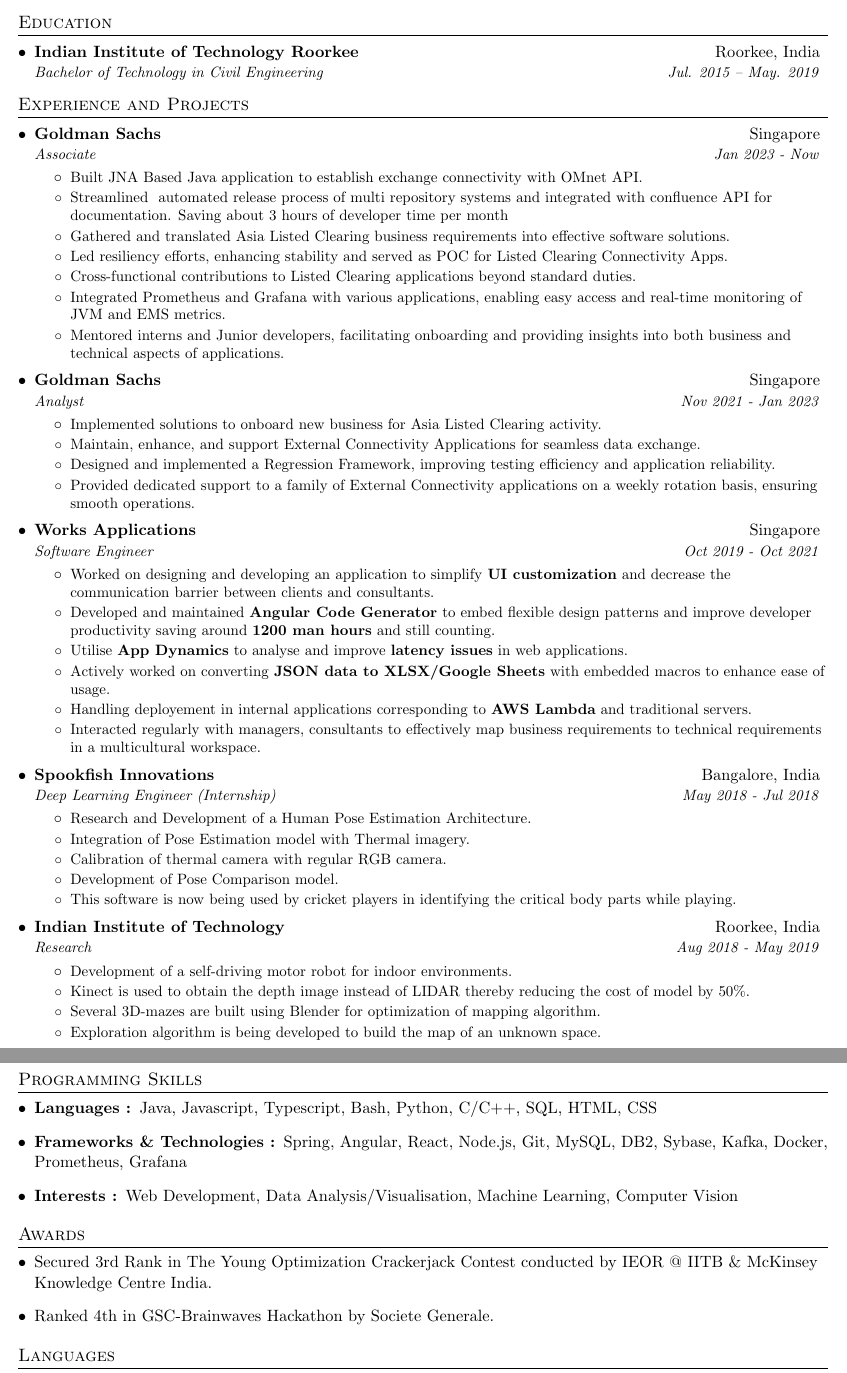
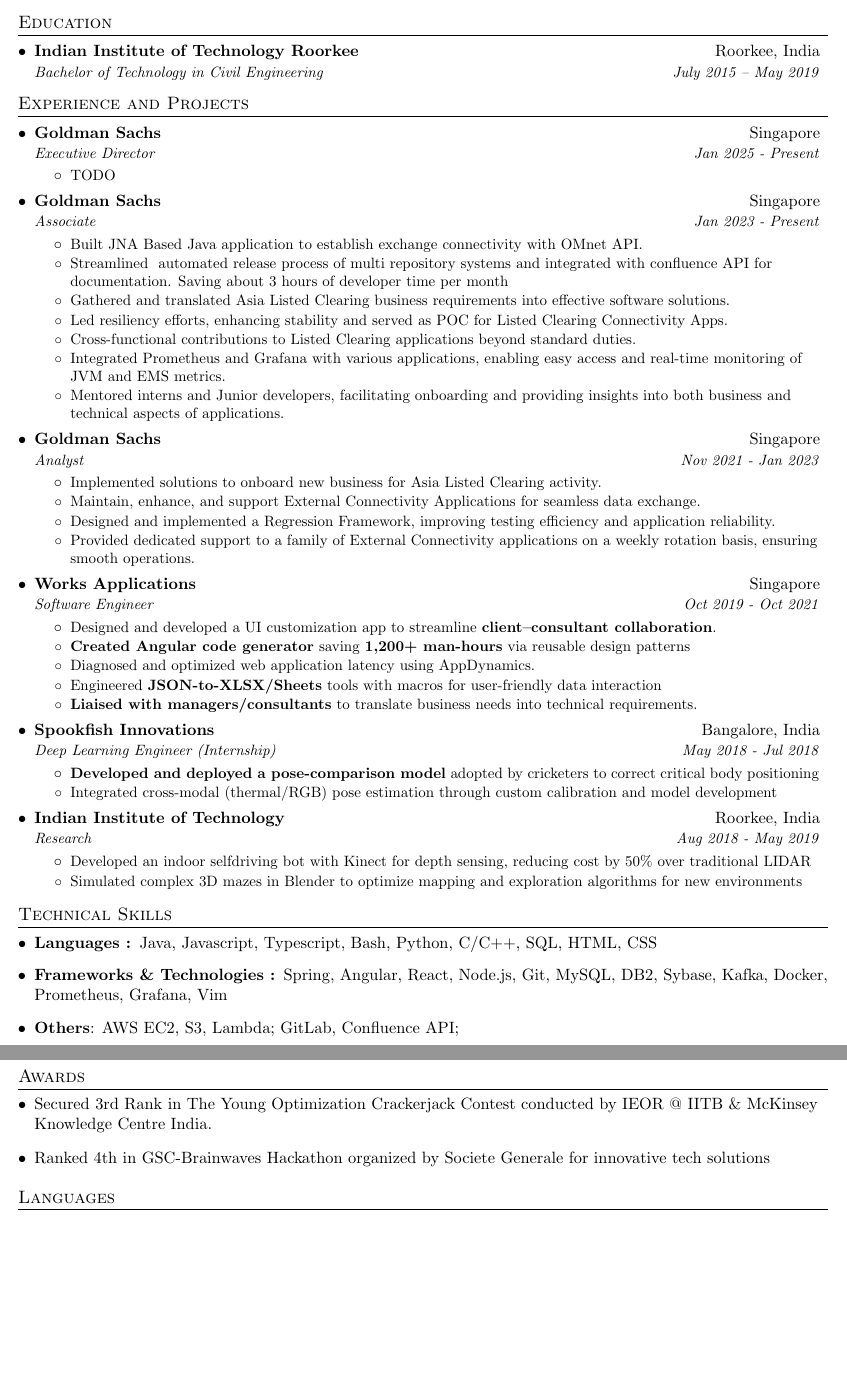
Before and after one commit to kkvamshee/kkvamshee.github.io, a LaTeX CV (resume.tex): two parts of pages 1 and 2 of 2, joined at a grey line, cut so that both start at the same text, the shorter picture padded with empty space. Compiled offline with pdfLaTeX.

Commit message:
optimizing non goldman sections

```diff
--- a/resume.tex
+++ b/resume.tex
@@ -88,7 +88,7 @@
   \resumeSubHeadingListStart
     \resumeSubheading
       {Indian Institute of Technology Roorkee}{Roorkee, India}
-      {Bachelor of Technology in Civil Engineering}{Jul. 2015 -- May. 2019}
+      {Bachelor of Technology in Civil Engineering}{July 2015 -- May 2019}
   \resumeSubHeadingListEnd
 
 
@@ -96,118 +96,81 @@
 \section{Experience and Projects}
   \resumeSubHeadingListStart
 
+  \resumeSubheading
+    {Goldman Sachs}{Singapore}
+    {Executive Director}{Jan 2025 - Present}
+    \resumeItemListStart
+      \resumeItem{} {TODO}
+    \resumeItemListEnd
+
     \resumeSubheading
       {Goldman Sachs}{Singapore}
-      {Associate}{Jan 2023 - Now}
+      {Associate}{Jan 2023 - Present}
       \resumeItemListStart
-        \resumeItem{}
-          {Built JNA Based Java application to establish exchange connectivity with OMnet API.}
-        \resumeItem{}
-          {Streamlined & automated release process of multi repository systems and integrated with confluence API for documentation. Saving about 3 hours of developer time per month}
-        \resumeItem{}
-          {Gathered and translated Asia Listed Clearing business requirements into effective software solutions.}
-        \resumeItem{}
-          {Led resiliency efforts, enhancing stability and served as POC for Listed Clearing Connectivity Apps.}
-        \resumeItem{}
-          {Cross-functional contributions to Listed Clearing applications beyond standard duties.}
-        \resumeItem{}
-          {Integrated Prometheus and Grafana with various applications, enabling easy access and real-time monitoring of JVM and EMS metrics. }
-        \resumeItem{}
-          {Mentored interns and Junior developers, facilitating onboarding and providing insights into both business and technical aspects of applications.}
+        \resumeItem{} {Built JNA Based Java application to establish exchange connectivity with OMnet API.}
+        \resumeItem{} {Streamlined & automated release process of multi repository systems and integrated with confluence API for documentation. Saving about 3 hours of developer time per month}
+        \resumeItem{} {Gathered and translated Asia Listed Clearing business requirements into effective software solutions.}
+        \resumeItem{} {Led resiliency efforts, enhancing stability and served as POC for Listed Clearing Connectivity Apps.}
+        \resumeItem{} {Cross-functional contributions to Listed Clearing applications beyond standard duties.}
+        \resumeItem{} {Integrated Prometheus and Grafana with various applications, enabling easy access and real-time monitoring of JVM and EMS metrics. }
+        \resumeItem{} {Mentored interns and Junior developers, facilitating onboarding and providing insights into both business and technical aspects of applications.}
       \resumeItemListEnd
 
     \resumeSubheading
       {Goldman Sachs}{Singapore}
       {Analyst}{Nov 2021 - Jan 2023}
       \resumeItemListStart
-        \resumeItem{}
-          {Implemented solutions to onboard new business for Asia Listed Clearing activity.}
-        \resumeItem{}
-          {Maintain, enhance, and support External Connectivity Applications for seamless data exchange.}
-        \resumeItem{}
-          {Designed and implemented a Regression Framework, improving testing efficiency and application reliability.}
-        \resumeItem{}
-          {Provided dedicated support to a family of External Connectivity applications on a weekly rotation basis, ensuring smooth operations.}
+        \resumeItem{} {Implemented solutions to onboard new business for Asia Listed Clearing activity.}
+        \resumeItem{} {Maintain, enhance, and support External Connectivity Applications for seamless data exchange.}
+        \resumeItem{} {Designed and implemented a Regression Framework, improving testing efficiency and application reliability.}
+        \resumeItem{} {Provided dedicated support to a family of External Connectivity applications on a weekly rotation basis, ensuring smooth operations.}
       \resumeItemListEnd
 
     \resumeSubheading
       {Works Applications}{Singapore}
       {Software Engineer}{Oct 2019 - Oct 2021}
       \resumeItemListStart
-        \resumeItem{}
-          {Worked on designing and developing an application to simplify \textbf{UI customization} and decrease the communication barrier between clients and consultants.}
-        \resumeItem{}
-          {Developed and maintained \textbf{Angular Code Generator} to embed flexible design patterns and improve developer productivity saving around \textbf{1200 man hours} and still counting.}
-        \resumeItem{}
-          {Utilise \textbf{App Dynamics} to analyse and improve \textbf{latency issues} in web applications.}
-        \resumeItem{}
-          {Actively worked on converting \textbf{JSON data to XLSX/Google Sheets} with embedded macros to enhance ease of usage.}
-        \resumeItem{}
-          {Handling deployement in internal applications corresponding to \textbf{AWS Lambda} and traditional servers.}
-        \resumeItem{}
-          {Interacted regularly with managers, consultants to effectively map business requirements to technical requirements in a multicultural workspace.}
+        \resumeItem{} {Designed and developed a UI customization app to streamline \textbf{client–consultant collaboration}.}
+        \resumeItem{} {\textbf{Created Angular code generator} saving \textbf{1,200+ man-hours} via reusable design patterns}
+        \resumeItem{} {\textbf{}{Diagnosed and optimized} web application latency using AppDynamics.}
+        \resumeItem{} {Engineered \textbf{JSON-to-XLSX/Sheets} tools with macros for user-friendly data interaction}
+        \resumeItem{} {\textbf{Liaised with managers/consultants} to translate business needs into technical requirements.}
       \resumeItemListEnd
 
     \resumeSubheading
       {Spookfish Innovations}{Bangalore, India}
       {Deep Learning Engineer (Internship)}{May 2018 - Jul 2018}
       \resumeItemListStart
-        \resumeItem{}
-          {Research and Development of a Human Pose Estimation Architecture.}
-        \resumeItem{}
-          {Integration of Pose Estimation model with Thermal imagery.}
-        \resumeItem{}
-          {Calibration of thermal camera with regular RGB camera.}
-        \resumeItem{}
-          {Development of Pose Comparison model.}
-        \resumeItem{}
-          {This software is now being used by cricket players in identifying the critical body parts while playing.}
+        \resumeItem{} {\textbf{Developed and deployed a pose-comparison model} adopted by cricketers to correct critical body positioning}
+        \resumeItem{} {Integrated cross-modal (thermal/RGB) pose estimation through custom calibration and model development}
       \resumeItemListEnd
 
     \resumeSubheading
       {Indian Institute of Technology}{Roorkee, India}
       {Research}{Aug 2018 - May 2019}
       \resumeItemListStart
-        \resumeItem{}
-          {Development of a self-driving motor robot for indoor environments.}
-        \resumeItem{}
-          {Kinect is used to obtain the depth image instead of LIDAR thereby reducing the cost of model by 50\%.}
-        \resumeItem{}
-          {Several 3D-mazes are built using Blender for optimization of mapping algorithm.}
-        \resumeItem{}
-          {Exploration algorithm is being developed to build the map of an unknown space.}
+        \resumeItem{} {Developed an indoor selfdriving bot with Kinect for depth sensing, reducing cost by 50\% over traditional LIDAR}
+        \resumeItem{} {Simulated complex 3D mazes in Blender to optimize mapping and exploration algorithms for new environments}
       \resumeItemListEnd
   \resumeSubHeadingListEnd
 
-%--------PROGRAMMING SKILLS------------
-\section{Programming Skills}
+%--------Technical Skills------------
+\section{Technical Skills}
   \resumeSubHeadingListStart
-    \item{
-      \textbf{Languages : }{Java, Javascript, Typescript, Bash, Python, C/C++, SQL, HTML, CSS}
-    }
-    \item{
-      \textbf{Frameworks \& Technologies : }{Spring, Angular, React, Node.js, Git, MySQL, DB2, Sybase, Kafka, Docker, Prometheus, Grafana}
-    }
-    \item{
-      \textbf{Interests : }{Web Development, Data Analysis/Visualisation, Machine Learning, Computer Vision}
-    }
+    \item{ \textbf{Languages : }{Java, Javascript, Typescript, Bash, Python, C/C++, SQL, HTML, CSS} }
+    \item{ \textbf{Frameworks \& Technologies : }{Spring, Angular, React, Node.js, Git, MySQL, DB2, Sybase, Kafka, Docker, Prometheus, Grafana, Vim} }
+    \item{ \textbf{Others}: AWS EC2, S3, Lambda; GitLab, Confluence API; }
   \resumeSubHeadingListEnd
 
 \section{Awards}
   \resumeSubHeadingListStart
-    \item{
-      {Secured 3rd Rank in The Young Optimization Crackerjack Contest conducted by IEOR @ IITB \& McKinsey Knowledge Centre India.}
-    }
-    \item{
-      {Ranked 4th in GSC-Brainwaves Hackathon by Societe Generale.}
-    }
+    \item{ {Secured 3rd Rank in The Young Optimization Crackerjack Contest conducted by IEOR @ IITB \& McKinsey Knowledge Centre India.} }
+    \item{ {Ranked 4th in GSC-Brainwaves Hackathon organized by Societe Generale for innovative tech solutions} }
   \resumeSubHeadingListEnd
 
 \section{Languages}
   \resumeSubHeadingListStart
-    \item{
-      {English, Hindi, Telugu.}
-    }
+    \item{ {English, Hindi, Telugu.} }
   \resumeSubHeadingListEnd
 
 %-------------------------------------------
```
Also changed, not shown: resume.pdf.
